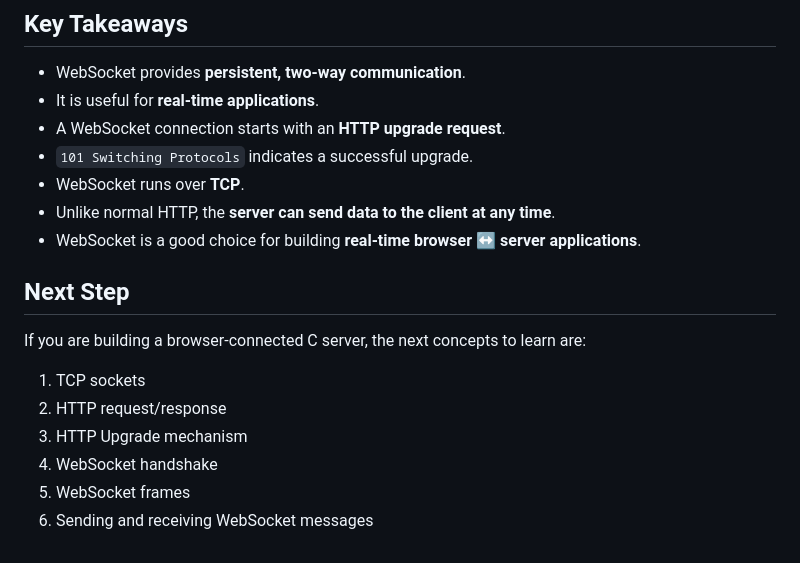
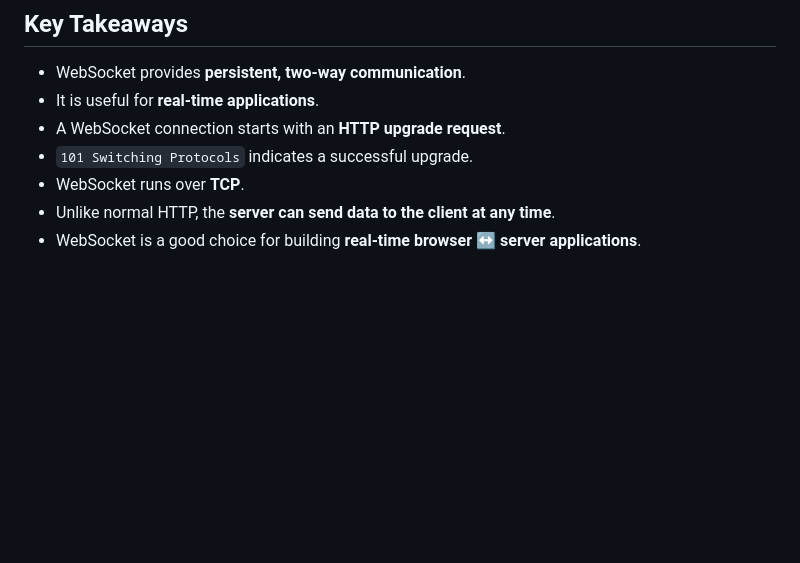
Before and after one commit to AryushGupta/http-server-C, a Markdown page: notes/WebSockets.md, the part around the change. Drawn GitHub-style; blank space fills up the shorter version.

```diff
--- a/notes/WebSockets.md
+++ b/notes/WebSockets.md
@@ -208,14 +208,3 @@ Both sides can communicate whenever necessary.
 - WebSocket runs over **TCP**.
 - Unlike normal HTTP, the **server can send data to the client at any time**.
 - WebSocket is a good choice for building **real-time browser ↔ server applications**.
-
-## Next Step
-
-If you are building a browser-connected C server, the next concepts to learn are:
-
-1. TCP sockets
-2. HTTP request/response
-3. HTTP Upgrade mechanism
-4. WebSocket handshake
-5. WebSocket frames
-6. Sending and receiving WebSocket messages
```
